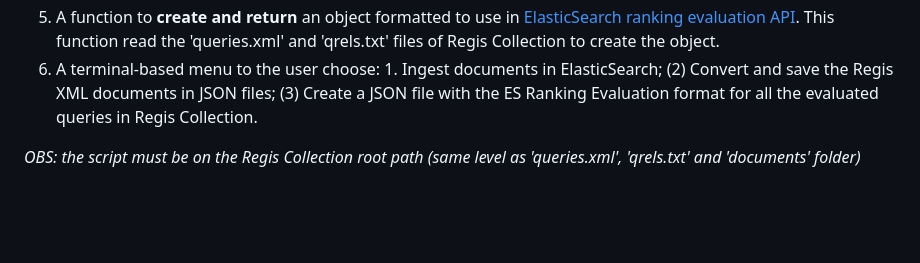
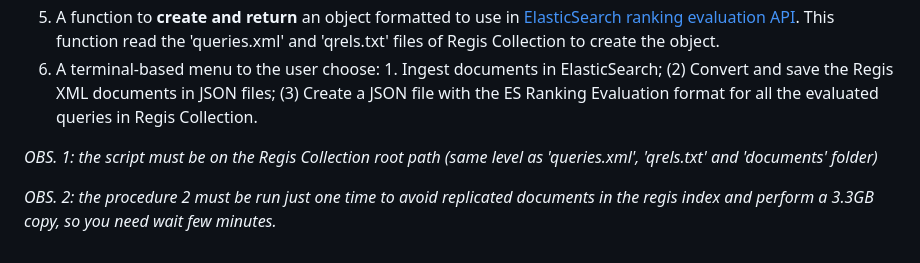
Before and after one commit to edualvss/regis_elasticsearch, a Markdown page: README.md, the part around the change. Drawn GitHub-style; blank space fills up the shorter version.

```diff
--- a/README.md
+++ b/README.md
@@ -91,4 +91,6 @@ The adapter script [`adapt_to_elasticsearch.py`](https://github.com/edualvss/reg
 5. A function to **create and return** an object formatted to use in [ElasticSearch ranking evaluation API](https://www.elastic.co/guide/en/elasticsearch/reference/current/search-rank-eval.html). This function read the 'queries.xml' and 'qrels.txt' files of Regis Collection to create the object.
 6. A terminal-based menu to the user choose: 1. Ingest documents in ElasticSearch; (2) Convert and save the Regis XML documents in JSON files; (3) Create a JSON file with the ES Ranking Evaluation format for all the evaluated queries in Regis Collection.
 
-*OBS: the script must be on the Regis Collection root path (same level as 'queries.xml', 'qrels.txt' and 'documents' folder)*
+*OBS. 1: the script must be on the Regis Collection root path (same level as 'queries.xml', 'qrels.txt' and 'documents' folder)*
+
+*OBS. 2: the procedure 2 must be run just one time to avoid replicated documents in the regis index and perform a 3.3GB copy, so you need wait few minutes.*
```
